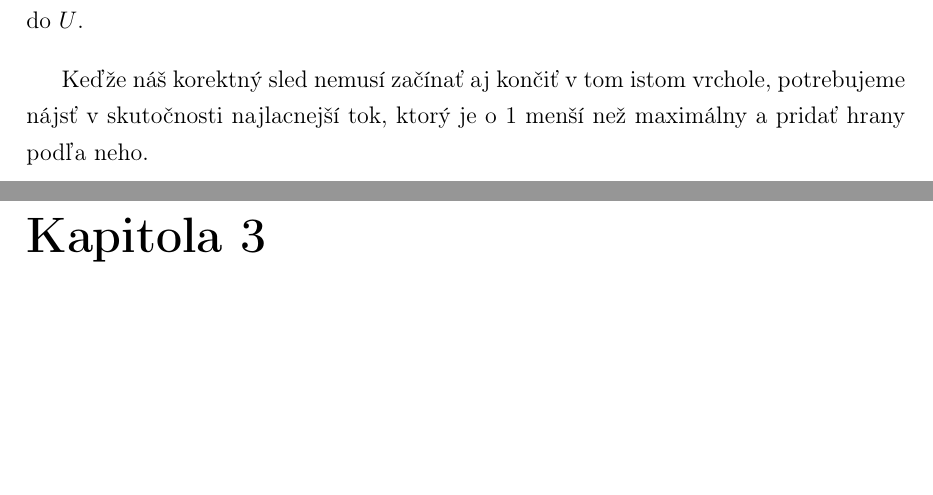
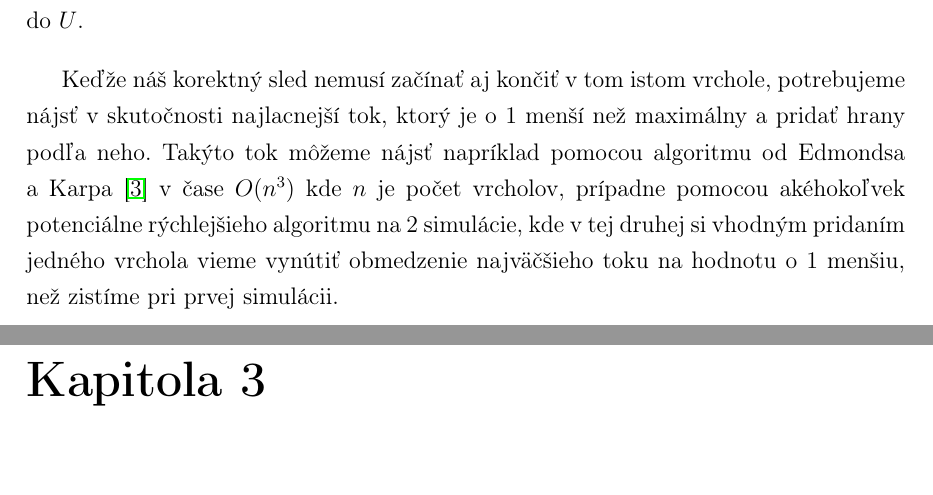
Before and after one commit to Sameth/bachelor-thesis, a LaTeX book (main.tex, which reads levels.tex): two parts of pages 20 and 21 of 23, joined at a grey line, cut so that both start at the same text, the shorter picture padded with empty space. Compiled offline with pdfLaTeX.

Commit message:
Vyuzitie maxflowu

```diff
--- a/levels.tex
+++ b/levels.tex
@@ -354,3 +354,7 @@ kde $x$ je veľkosť toku tečúca z vrchola $V$ do $U$.
 
 Keďže náš korektný sled nemusí začínať aj končiť v tom istom vrchole, potrebujeme
 nájsť v skutočnosti najlacnejší tok, ktorý je o $1$ menší než maximálny a pridať hrany podľa neho.
+Takýto tok môžeme nájsť napríklad pomocou algoritmu od Edmondsa a Karpa \cite{mincost_maxflow} v
+čase $O(n^3)$ kde $n$ je počet vrcholov, prípadne pomocou akéhokoľvek potenciálne rýchlejšieho
+algoritmu na $2$ simulácie, kde v tej druhej si vhodným pridaním jedného vrchola vieme vynútiť
+obmedzenie najväčšieho toku na hodnotu o $1$ menšiu, než zistíme pri prvej simulácii.
```
